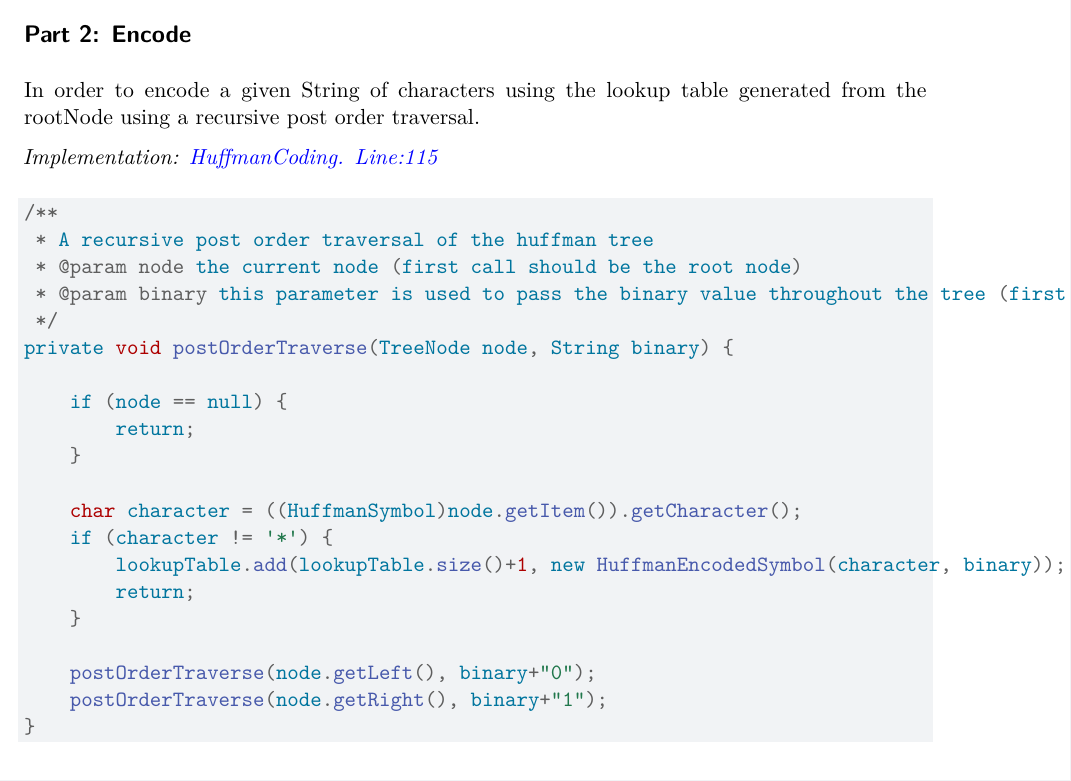
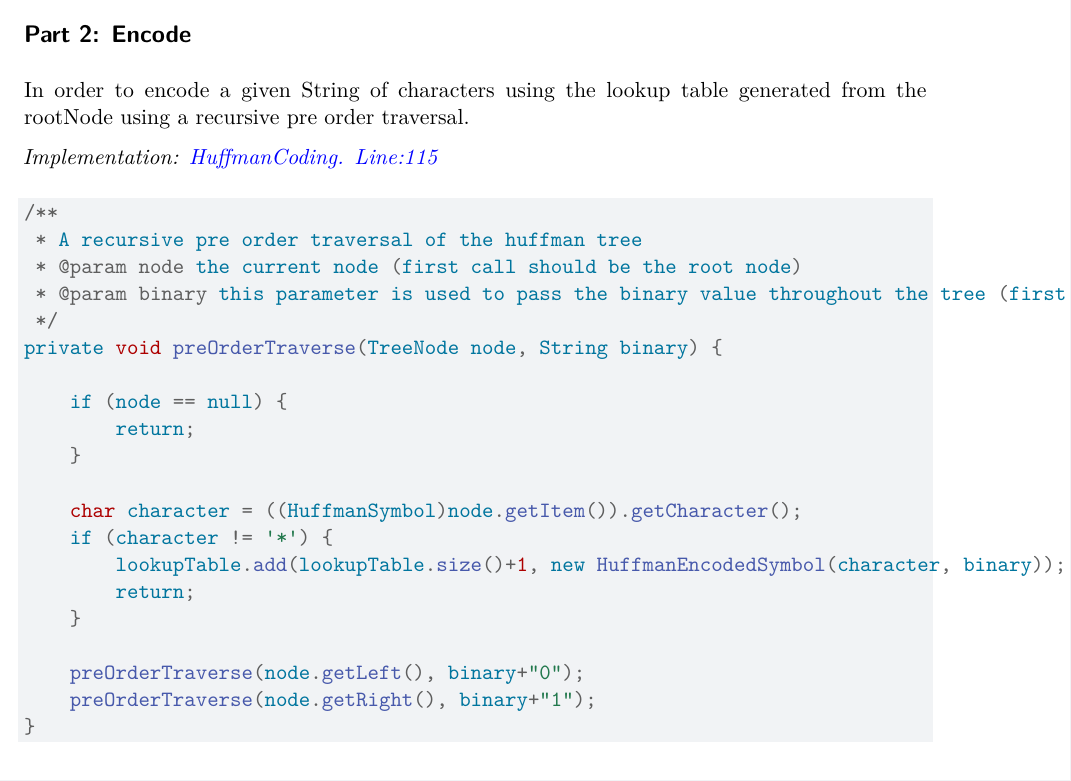
Before and after one commit to alan-oregan/Huffman-Project, a Quarto document (Report.qmd): part of page 2 of 14, cut so that both start at the same text. Rendered offline with R 4.5, knitr and Pandoc in place of Quarto, then LaTeX, with nearby package versions.

Commit message:
refactor post to pre

````diff
--- a/Report.qmd
+++ b/Report.qmd
@@ -58,17 +58,17 @@ private void generateHuffmanTree() {
 
 ## Part 2: Encode
 
-In order to encode a given String of characters using the lookup table generated from the rootNode using a recursive post order traversal.
+In order to encode a given String of characters using the lookup table generated from the rootNode using a recursive pre order traversal.
 
 *Implementation: [HuffmanCoding. Line:115](https://github.com/alan-oregan/Huffman-Project/blob/main/src/HuffmanCoding.java#L115)*
 
 ```java
 /**
- * A recursive post order traversal of the huffman tree
+ * A recursive pre order traversal of the huffman tree
  * @param node the current node (first call should be the root node)
  * @param binary this parameter is used to pass the binary value throughout the tree (first call should be an empty string)
  */
-private void postOrderTraverse(TreeNode node, String binary) {
+private void preOrderTraverse(TreeNode node, String binary) {
 
     if (node == null) {
         return;
@@ -80,8 +80,8 @@ private void postOrderTraverse(TreeNode node, String binary) {
         return;
     }
 
-    postOrderTraverse(node.getLeft(), binary+"0");
-    postOrderTraverse(node.getRight(), binary+"1");
+    preOrderTraverse(node.getLeft(), binary+"0");
+    preOrderTraverse(node.getRight(), binary+"1");
 }
 ```
 
````
Also changed, not shown: index.html, Report.qmd (2 more changed lines), 1 other file.
